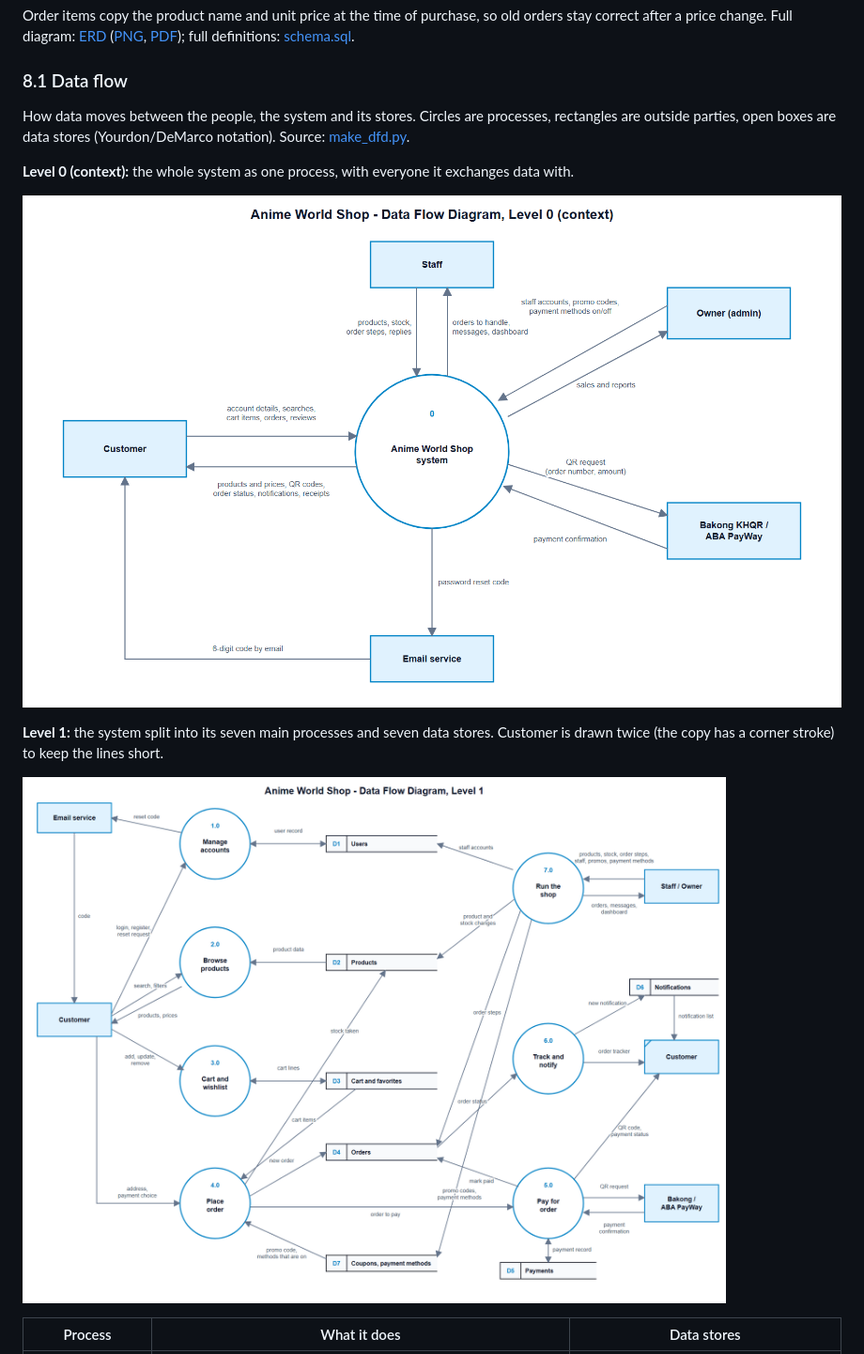
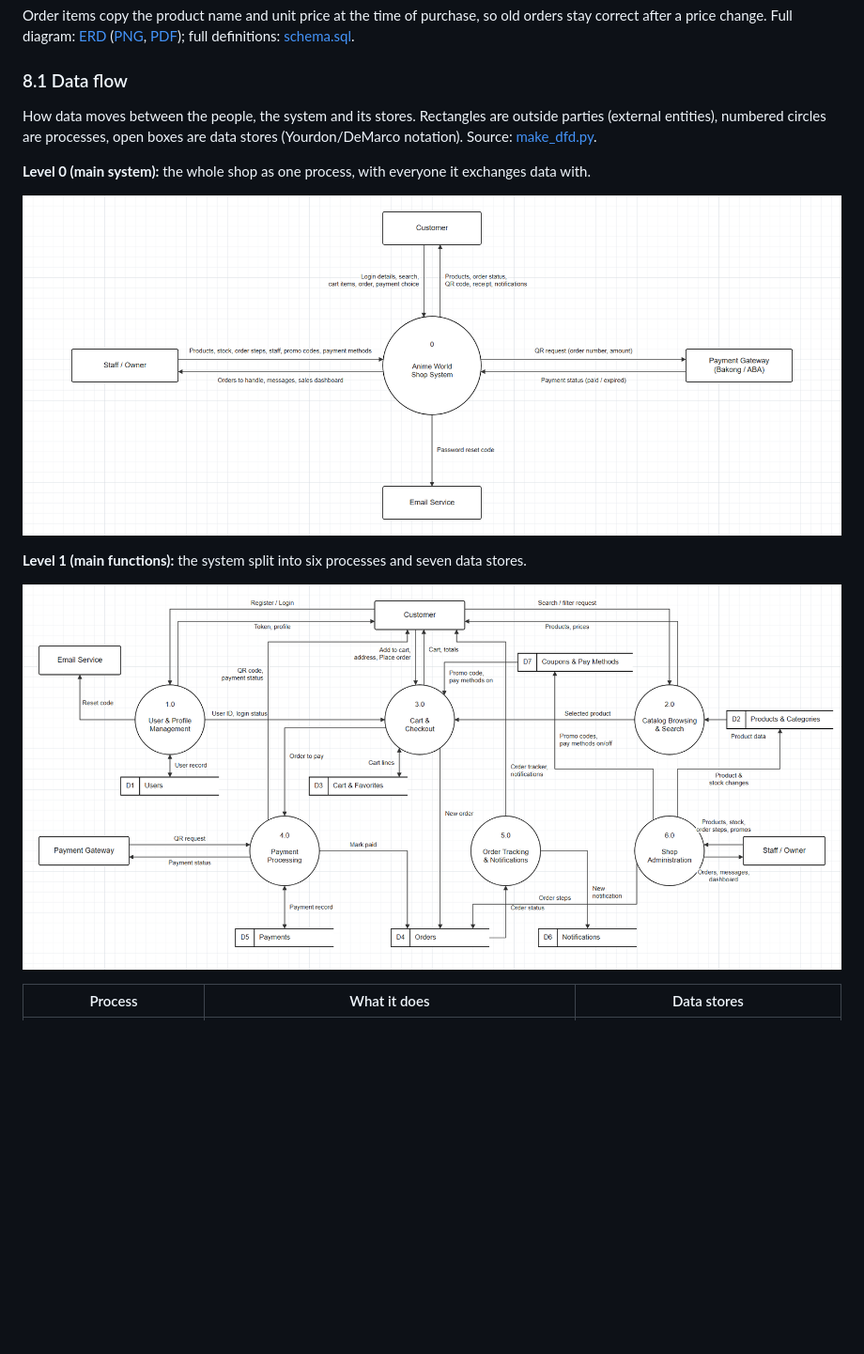
Before and after one commit to Vanchha16/MA_Final, a Markdown page: docs/requirements/REQUIREMENTS.md, the part around one of its changes. Shown at 94% size. Rendered like a GitHub page; pictures changed too: docs/requirements/diagrams/dfd-level-0.png, docs/requirements/diagrams/dfd-level-1.png; blank space fills up the shorter version.

```diff
--- a/docs/requirements/REQUIREMENTS.md
+++ b/docs/requirements/REQUIREMENTS.md
@@ -269,13 +269,13 @@ Order items copy the product name and unit price at the time of purchase, so old
 
 ### 8.1 Data flow
 
-How data moves between the people, the system and its stores. Circles are processes, rectangles are outside parties, open boxes are data stores (Yourdon/DeMarco notation). Source: [make_dfd.py](diagrams/make_dfd.py).
+How data moves between the people, the system and its stores. Rectangles are outside parties (external entities), numbered circles are processes, open boxes are data stores (Yourdon/DeMarco notation). Source: [make_dfd.py](diagrams/make_dfd.py).
 
-**Level 0 (context):** the whole system as one process, with everyone it exchanges data with.
+**Level 0 (main system):** the whole shop as one process, with everyone it exchanges data with.
 
 ![Data flow diagram, level 0](diagrams/dfd-level-0.png)
 
-**Level 1:** the system split into its seven main processes and seven data stores. Customer is drawn twice (the copy has a corner stroke) to keep the lines short.
+**Level 1 (main functions):** the system split into six processes and seven data stores.
 
 ![Data flow diagram, level 1](diagrams/dfd-level-1.png)
 
```
Also changed, not shown: other parts of docs/requirements/REQUIREMENTS.md (+19 -0 lines), docs/requirements/diagrams/dfd-level-2.png (added), 4 other files.
